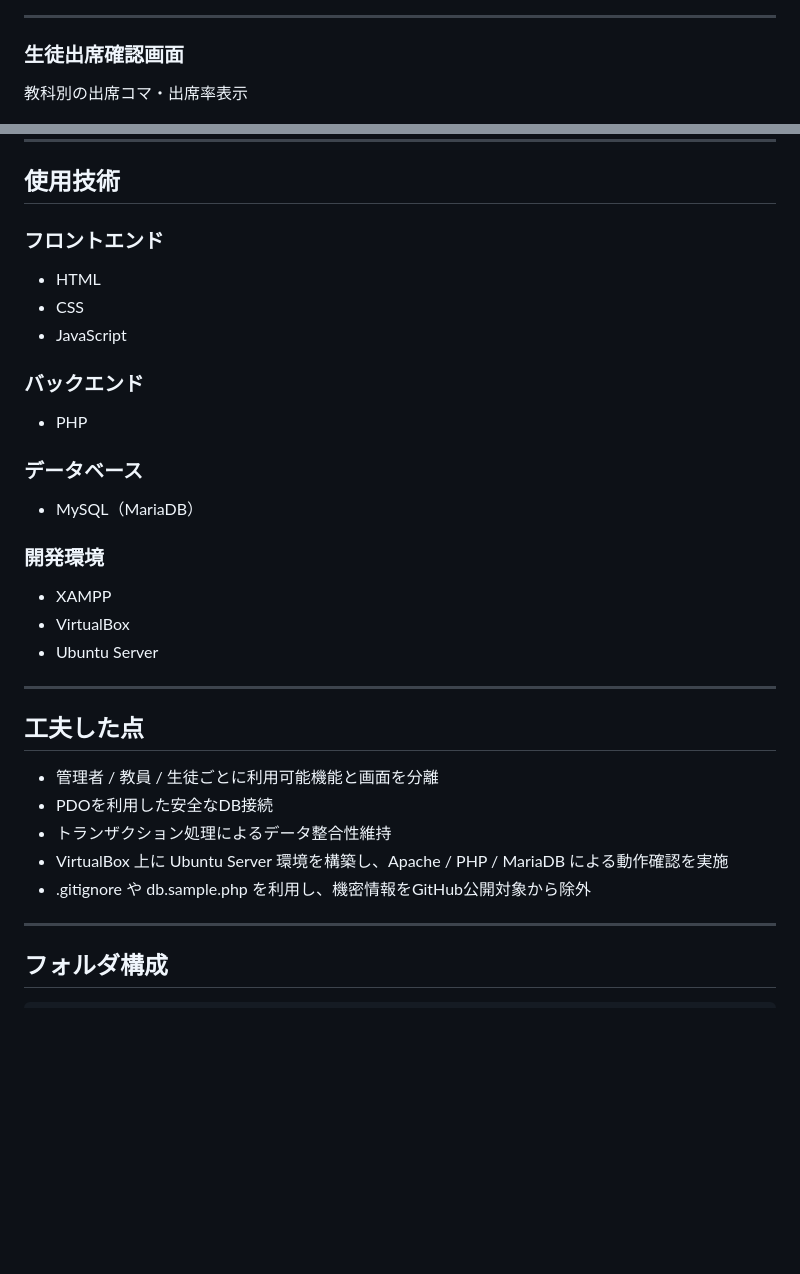
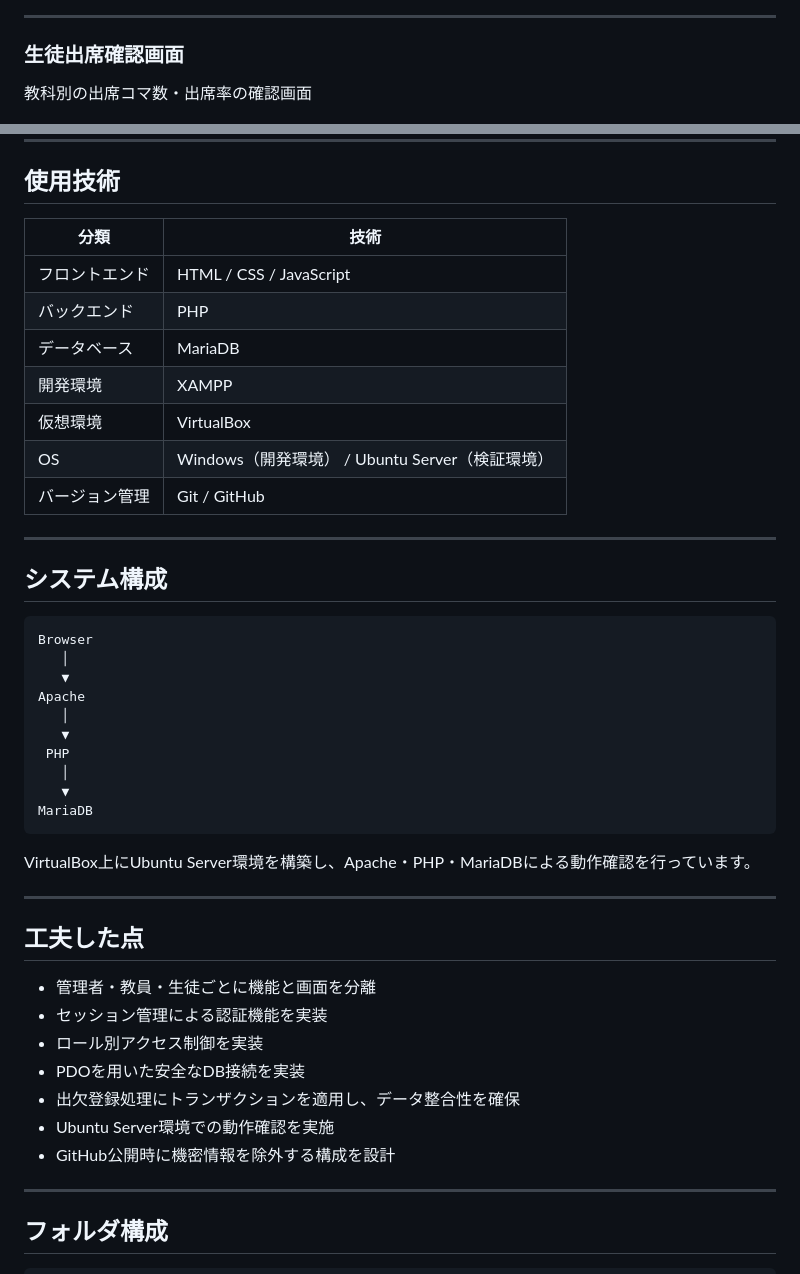
Before and after one commit to manlizhongben5-wq/attendance-management-app, a Markdown page: README.md, 2 parts joined by grey strips. Rendered like a GitHub page; blank space fills up the shorter version.

````diff
--- a/README.md
+++ b/README.md
@@ -94,7 +93,7 @@
 
 ### 生徒出席確認画面
 
-教科別の出席コマ・出席率表示
+教科別の出席コマ数・出席率の確認画面
 
 ![student-attendance-summary](public/assets/images/student-attendance-summary.png)
 
@@ -102,31 +101,46 @@
 
 ## 使用技術
 
-### フロントエンド
-- HTML
-- CSS
-- JavaScript
+| 分類 | 技術 |
+|------|------|
+| フロントエンド | HTML / CSS / JavaScript |
+| バックエンド | PHP |
+| データベース | MariaDB |
+| 開発環境 | XAMPP |
+| 仮想環境 | VirtualBox |
+| OS | Windows（開発環境） / Ubuntu Server（検証環境） |
+| バージョン管理 | Git / GitHub |
 
-### バックエンド
-- PHP
+---
 
-### データベース
-- MySQL（MariaDB）
+## システム構成
 
-### 開発環境
-- XAMPP
-- VirtualBox
-- Ubuntu Server
+```text
+Browser
+   │
+   ▼
+Apache
+   │
+   ▼
+ PHP
+   │
+   ▼
+MariaDB
+```
+
+VirtualBox上にUbuntu Server環境を構築し、Apache・PHP・MariaDBによる動作確認を行っています。
 
 ---
 
 ## 工夫した点
 
-- 管理者 / 教員 / 生徒ごとに利用可能機能と画面を分離
-- PDOを利用した安全なDB接続
-- トランザクション処理によるデータ整合性維持
-- VirtualBox 上に Ubuntu Server 環境を構築し、Apache / PHP / MariaDB による動作確認を実施
-- .gitignore や db.sample.php を利用し、機密情報をGitHub公開対象から除外
+- 管理者・教員・生徒ごとに機能と画面を分離
+- セッション管理による認証機能を実装
+- ロール別アクセス制御を実装
+- PDOを用いた安全なDB接続を実装
+- 出欠登録処理にトランザクションを適用し、データ整合性を確保
+- Ubuntu Server環境での動作確認を実施
+- GitHub公開時に機密情報を除外する構成を設計
 
 ---
 
````
Also changed, not shown: other parts of README.md (+54 -118 lines).
